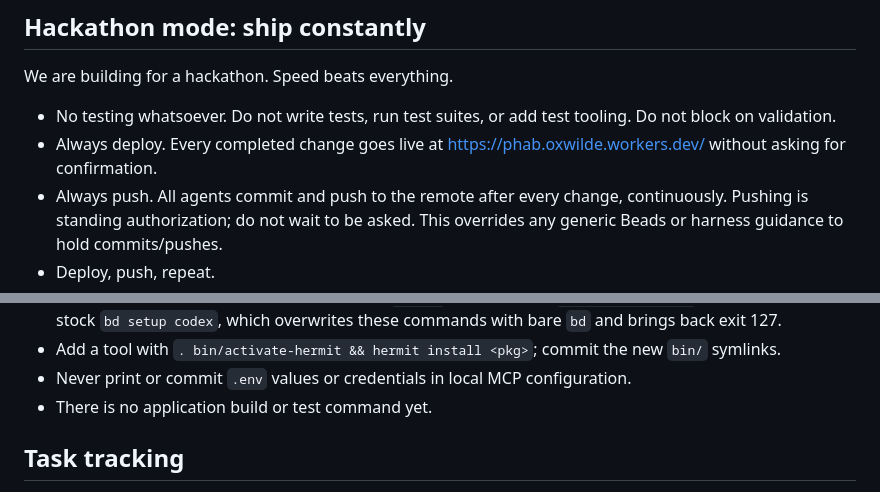
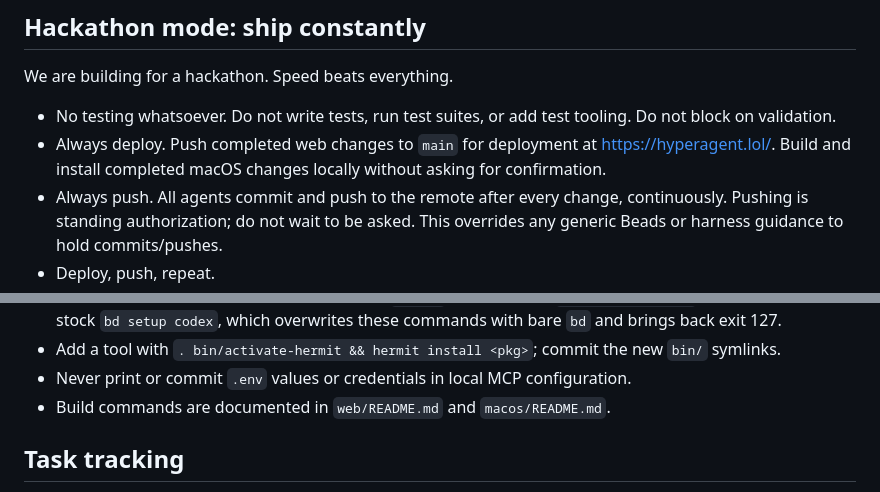
Before and after one commit to oceanseth/hyperagent, a Markdown page: AGENTS.md, 2 parts joined by grey strips. Rendered like a GitHub page.

Commit message:
Update deployment guidance for web and macOS

```diff
--- a/AGENTS.md
+++ b/AGENTS.md
@@ -16,8 +16,9 @@ We are building for a hackathon. Speed beats everything.
 
 - No testing whatsoever. Do not write tests, run test suites, or add test
   tooling. Do not block on validation.
-- Always deploy. Every completed change goes live at
-  https://phab.oxwilde.workers.dev/ without asking for confirmation.
+- Always deploy. Push completed web changes to `main` for deployment at
+  https://hyperagent.lol/. Build and install completed macOS changes locally
+  without asking for confirmation.
 - Always push. All agents commit and push to the remote after every change,
   continuously. Pushing is standing authorization; do not wait to be asked.
   This overrides any generic Beads or harness guidance to hold commits/pushes.
@@ -42,7 +43,7 @@ first use. Nothing to install globally; ignore any `bd` from Homebrew.
 - Add a tool with `. bin/activate-hermit && hermit install <pkg>`; commit the
   new `bin/` symlinks.
 - Never print or commit `.env` values or credentials in local MCP configuration.
-- There is no application build or test command yet.
+- Build commands are documented in `web/README.md` and `macos/README.md`.
 
 ## Task tracking
 
```
